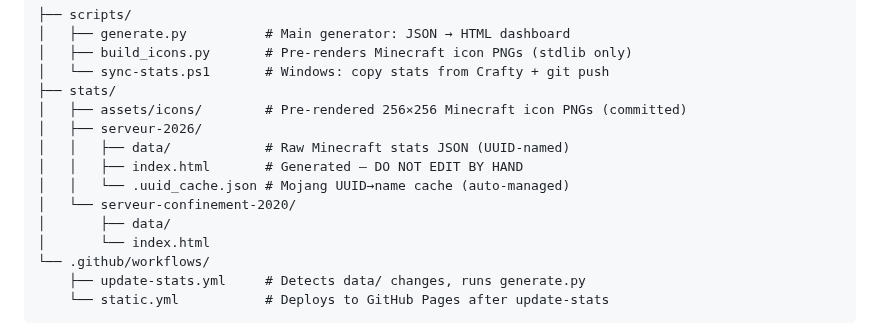
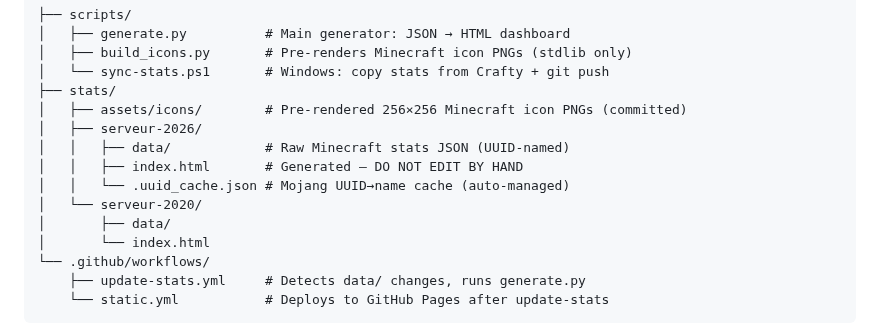
Before and after one commit to Skycryck/minecraft, a Markdown page: CLAUDE.md, the part around the change. Drawn GitHub-style.

Commit message:
docs: Ajouter du fichier de contexte CLAUDE.md

```diff
--- a/CLAUDE.md
+++ b/CLAUDE.md
@@ -33,7 +33,7 @@ No dependencies beyond Python 3.12+ stdlib. No pip install needed.
 │   │   ├── data/            # Raw Minecraft stats JSON (UUID-named)
 │   │   ├── index.html       # Generated — DO NOT EDIT BY HAND
 │   │   └── .uuid_cache.json # Mojang UUID→name cache (auto-managed)
-│   └── serveur-confinement-2020/
+│   └── serveur-2020/
 │       ├── data/
 │       └── index.html
 └── .github/workflows/
```
